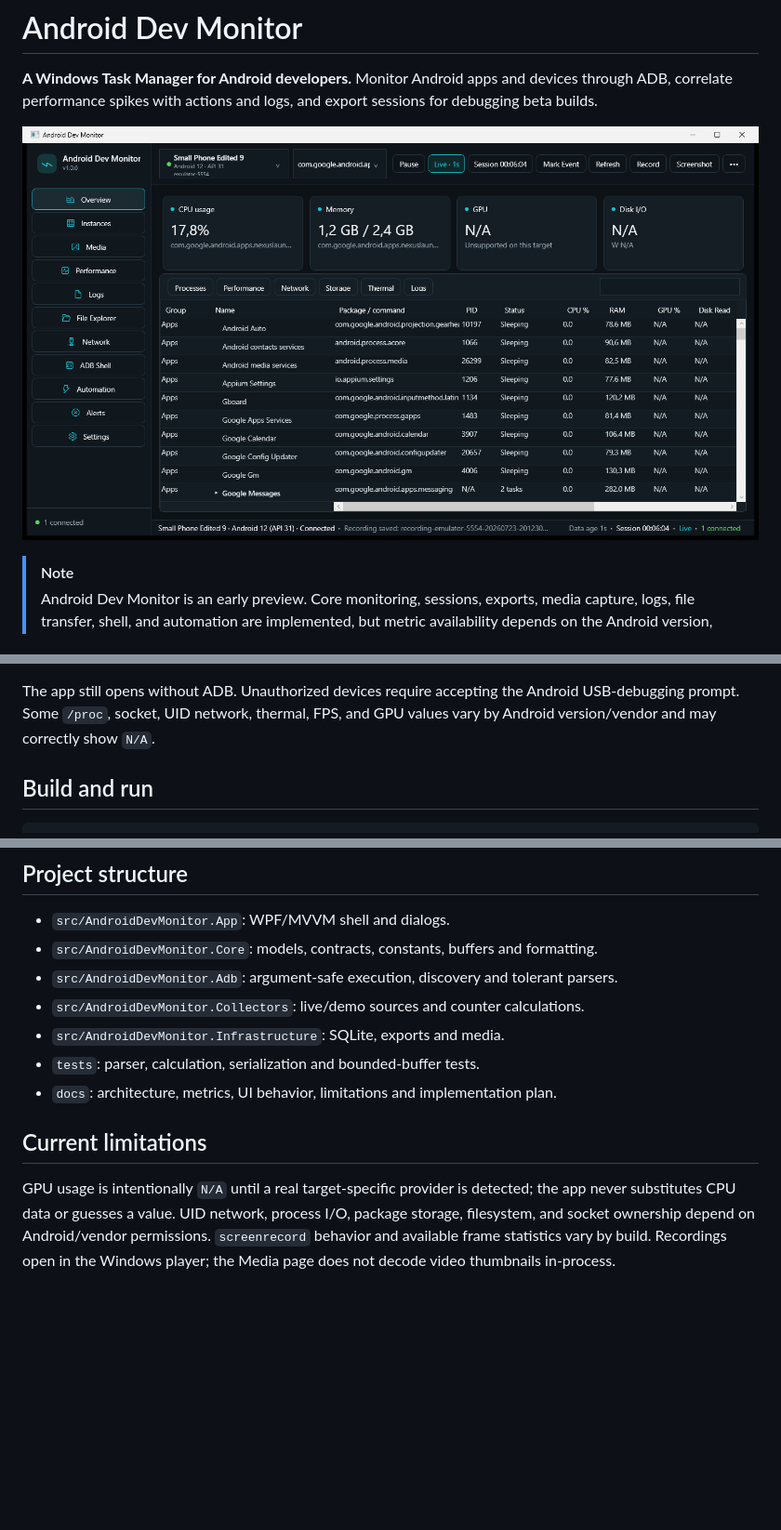
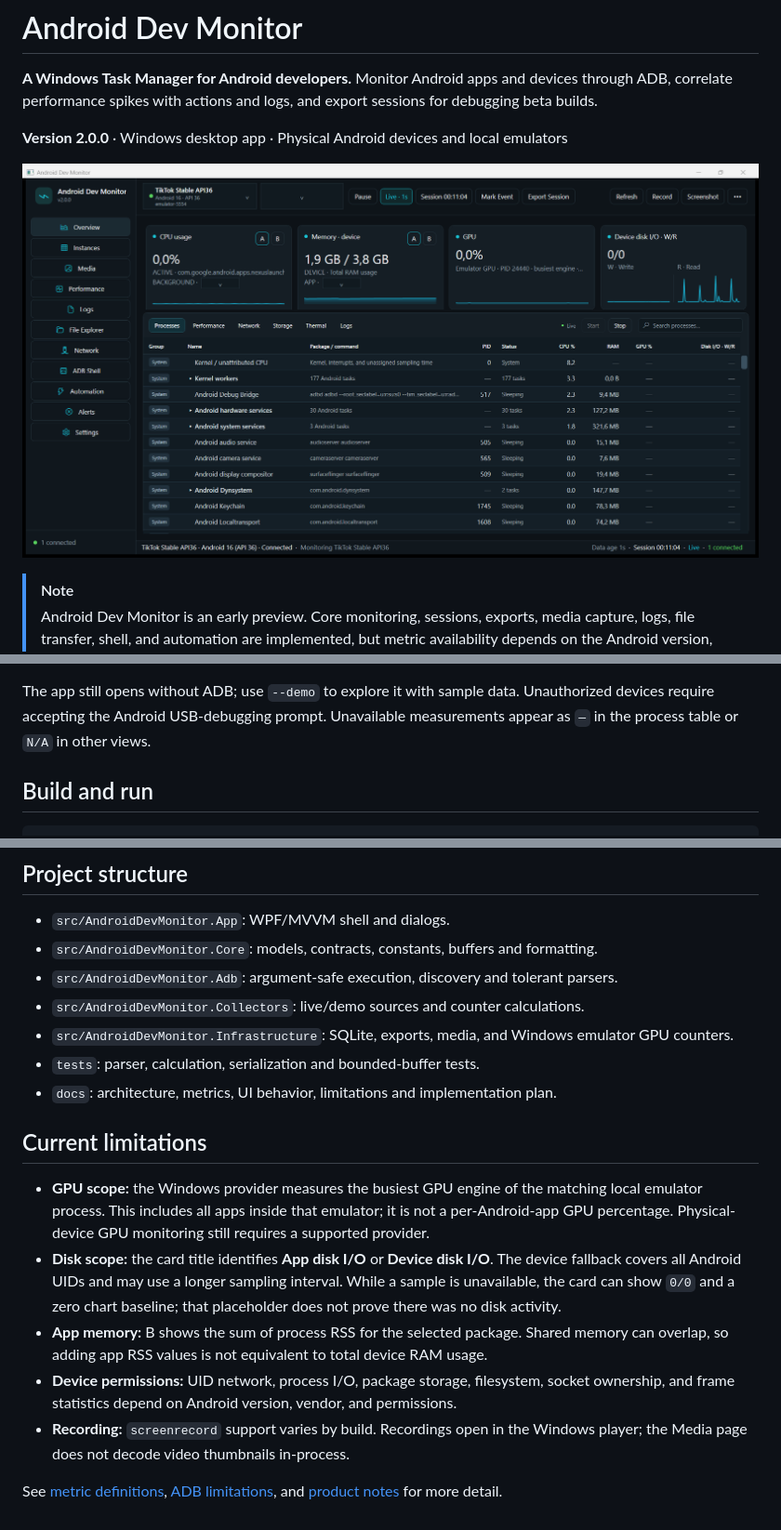
Before and after one commit to marko69420/android-dev-monitor, a Markdown page: README.md, 3 parts joined by grey strips. Shown: that part at 93% size. Rendered like a GitHub page; pictures changed too: docs/images/android-dev-monitor-overview.png; blank space fills up the shorter version.

Commit message:
Update README for v2.0.0

```diff
--- a/README.md
+++ b/README.md
@@ -2,7 +2,9 @@
 
 **A Windows Task Manager for Android developers.** Monitor Android apps and devices through ADB, correlate performance spikes with actions and logs, and export sessions for debugging beta builds.
 
-![Android Dev Monitor overview](docs/images/android-dev-monitor-overview.png)
+**Version 2.0.0** · Windows desktop app · Physical Android devices and local emulators
+
+![Android Dev Monitor v2.0.0 dashboard and process table](docs/images/android-dev-monitor-overview.png)
 
 > [!NOTE]
 > Android Dev Monitor is an early preview. Core monitoring, sessions, exports, media capture, logs, file transfer, shell, and automation are implemented, but metric availability depends on the Android version, device vendor, and app permissions.
@@ -36,6 +66,6 @@ It is designed for:
 - Optional for live mode: Android SDK Platform Tools. The app resolves a configured path, `ANDROID_SDK_ROOT`, `ANDROID_HOME`, then `PATH`.
 
-The app still opens without ADB. Unauthorized devices require accepting the Android USB-debugging prompt. Some `/proc`, socket, UID network, thermal, FPS, and GPU values vary by Android version/vendor and may correctly show `N/A`.
+The app still opens without ADB; use `--demo` to explore it with sample data. Unauthorized devices require accepting the Android USB-debugging prompt. Unavailable measurements appear as `—` in the process table or `N/A` in other views.
 
 ## Build and run
 
@@ -70,10 +100,16 @@ Local data is under `%LOCALAPPDATA%\AndroidDevMonitor`: SQLite database, diagnos
 - `src/AndroidDevMonitor.Core`: models, contracts, constants, buffers and formatting.
 - `src/AndroidDevMonitor.Adb`: argument-safe execution, discovery and tolerant parsers.
 - `src/AndroidDevMonitor.Collectors`: live/demo sources and counter calculations.
-- `src/AndroidDevMonitor.Infrastructure`: SQLite, exports and media.
+- `src/AndroidDevMonitor.Infrastructure`: SQLite, exports, media, and Windows emulator GPU counters.
 - `tests`: parser, calculation, serialization and bounded-buffer tests.
 - `docs`: architecture, metrics, UI behavior, limitations and implementation plan.
 
 ## Current limitations
 
-GPU usage is intentionally `N/A` until a real target-specific provider is detected; the app never substitutes CPU data or guesses a value. UID network, process I/O, package storage, filesystem, and socket ownership depend on Android/vendor permissions. `screenrecord` behavior and available frame statistics vary by build. Recordings open in the Windows player; the Media page does not decode video thumbnails in-process.
+- **GPU scope:** the Windows provider measures the busiest GPU engine of the matching local emulator process. This includes all apps inside that emulator; it is not a per-Android-app GPU percentage. Physical-device GPU monitoring still requires a supported provider.
+- **Disk scope:** the card title identifies **App disk I/O** or **Device disk I/O**. The device fallback covers all Android UIDs and may use a longer sampling interval. While a sample is unavailable, the card can show `0/0` and a zero chart baseline; that placeholder does not prove there was no disk activity.
+- **App memory:** B shows the sum of process RSS for the selected package. Shared memory can overlap, so adding app RSS values is not equivalent to total device RAM usage.
+- **Device permissions:** UID network, process I/O, package storage, filesystem, socket ownership, and frame statistics depend on Android version, vendor, and permissions.
+- **Recording:** `screenrecord` support varies by build. Recordings open in the Windows player; the Media page does not decode video thumbnails in-process.
+
+See [metric definitions](docs/METRICS.md), [ADB limitations](docs/ADB_LIMITATIONS.md), and [product notes](docs/PRODUCT_NOTES.md) for more detail.
```
Also changed, not shown: other parts of README.md (+34 -6 lines).
